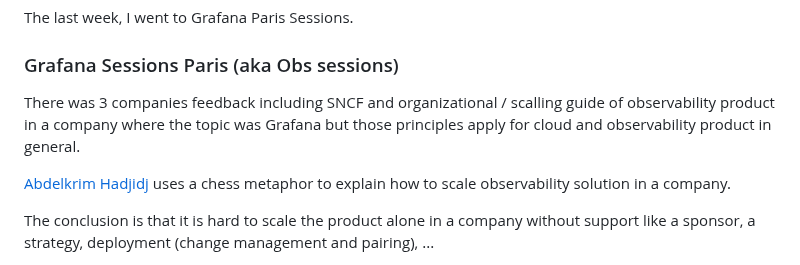
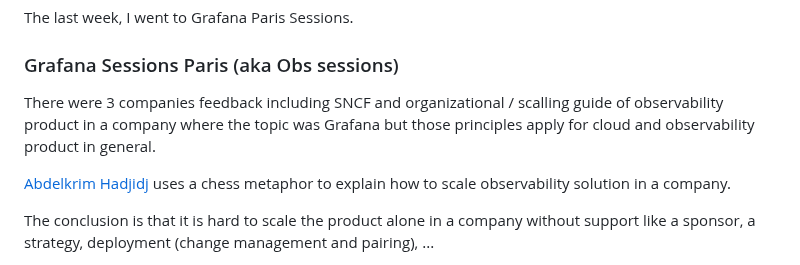
Before and after one commit to o11y-weekly/o11y-weekly.github.io, a Markdown page: 2023-10-18_What_is_not_an_observability_solution/NEWS/README.md, the part around the change. Rendered like a GitHub page.

Commit message:
fix typo

```diff
--- a/2023-10-18_What_is_not_an_observability_solution/NEWS/README.md
+++ b/2023-10-18_What_is_not_an_observability_solution/NEWS/README.md
@@ -4,7 +4,7 @@ The last week, I went to Grafana Paris Sessions.
 
 ### Grafana Sessions Paris (aka Obs sessions)
 
-There was 3 companies feedback including SNCF and organizational / scalling guide of observability product in a company where the topic was Grafana but those principles apply for cloud and observability product in general.
+There were 3 companies feedback including SNCF and organizational / scalling guide of observability product in a company where the topic was Grafana but those principles apply for cloud and observability product in general.
 
 [Abdelkrim Hadjidj](https://grafana.com/author/abdelkrim_hadjidj/) uses a chess metaphor to explain how to scale observability solution in a company.
 
```
